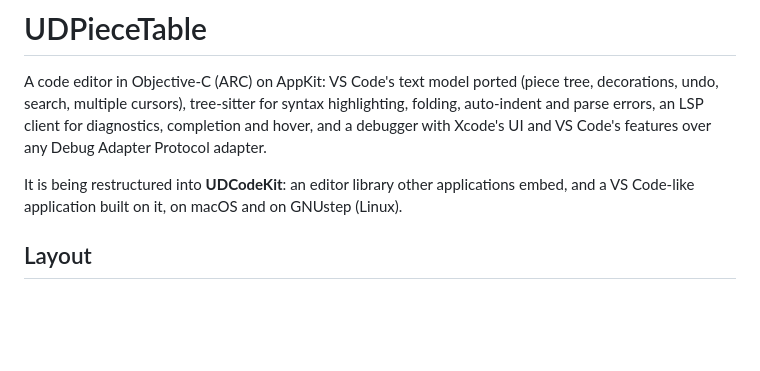
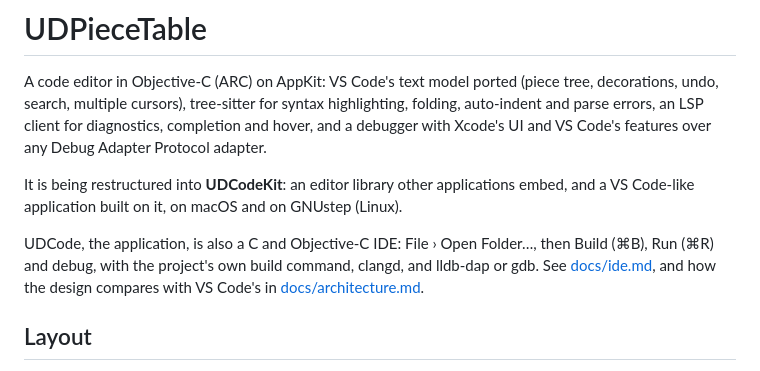
Before and after one commit to ashalkhakov/UDCodeKit, a Markdown page: README.md, the part around the change. GitHub-like rendering; blank space fills up the shorter version.

Commit message:
docs: UDCode as a C and Objective-C IDE, and UDCodeKit beside VS Code
Co-Authored-By: Claude Opus 5.5 <noreply@anthropic.com>

```diff
--- a/README.md
+++ b/README.md
@@ -9,6 +9,11 @@ Code's features over any Debug Adapter Protocol adapter.
 It is being restructured into **UDCodeKit**: an editor library other
 applications embed, and a VS Code-like application built on it, on macOS and
 on GNUstep (Linux).
+
+UDCode, the application, is also a C and Objective-C IDE: File › Open
+Folder…, then Build (⌘B), Run (⌘R) and debug, with the project's own build
+command, clangd, and lldb-dap or gdb. See [docs/ide.md](docs/ide.md), and how
+the design compares with VS Code's in [docs/architecture.md](docs/architecture.md).
 
 ## Layout
 
```
Also changed, not shown: docs/architecture.md (added, +74 -0 lines), docs/ide.md (added, +97 -0 lines).
